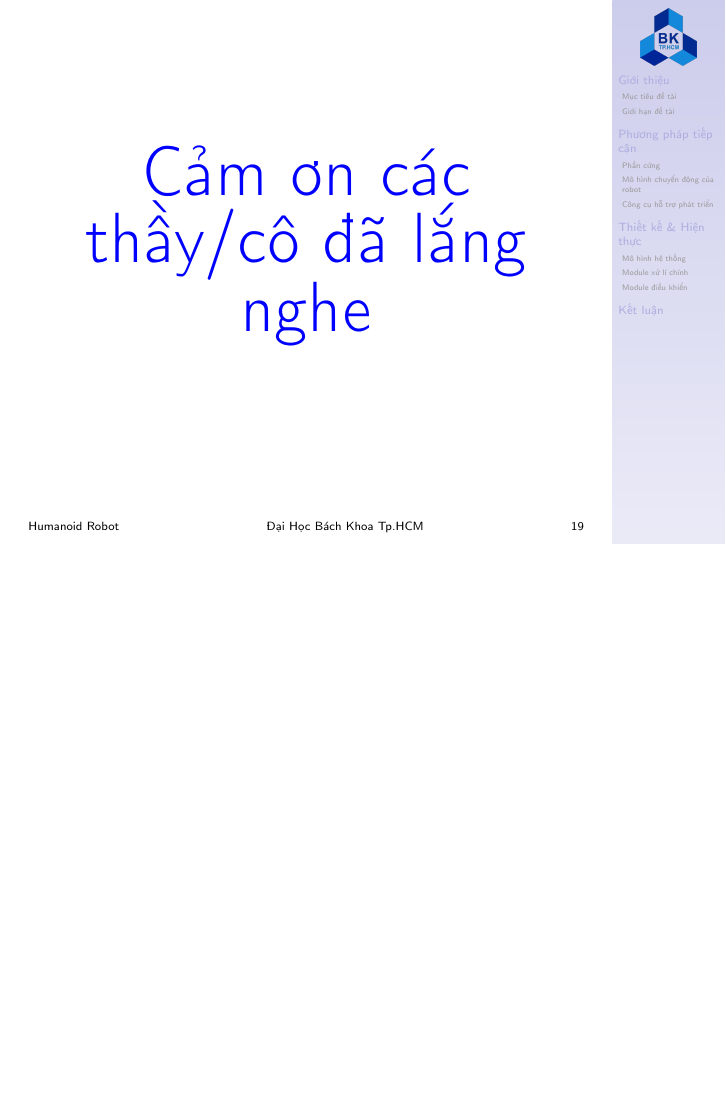
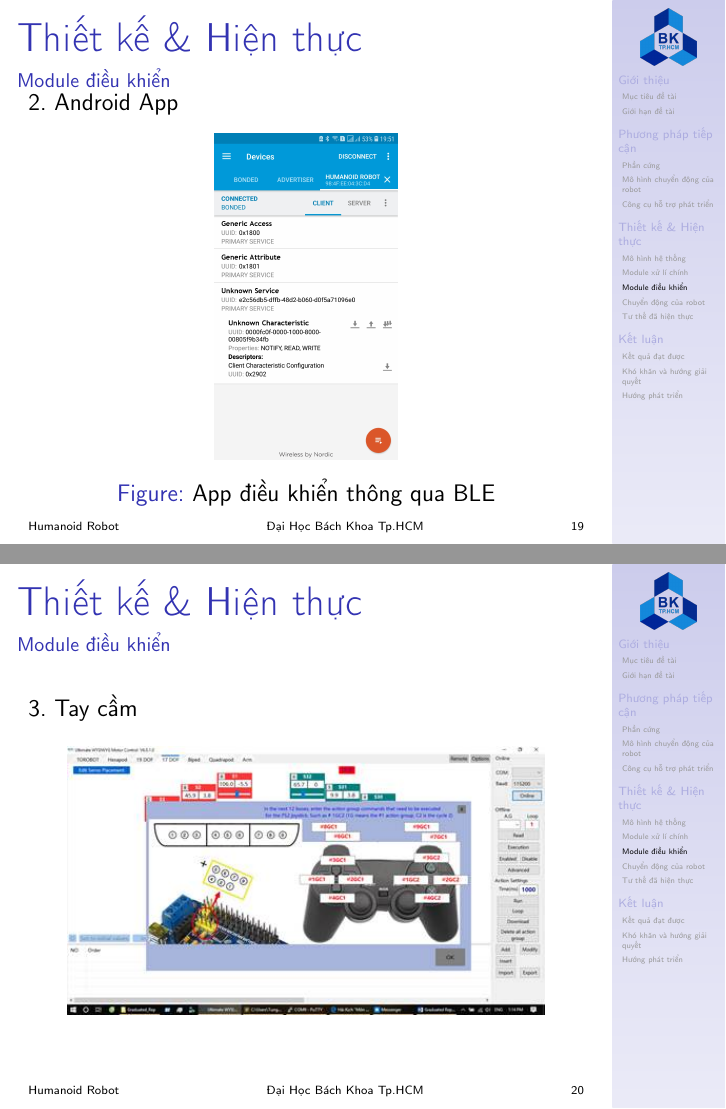
Before and after one commit to huongnguyen071723/presentation, LaTeX slides (presentation.tex): page 21 of 21 before the commit and pages 21 and 22 of 39 after it, the two joined at a grey line, the shorter picture padded with empty space. Compiled offline with pdfLaTeX; a LaTeX package or settings file that is missing is left out.

Commit message:
update content

```diff
--- a/presentation.tex
+++ b/presentation.tex
@@ -242,3 +242,23 @@
 \caption{Flowchart hoạt động}
 \end{figure}
 \end{frame}
+\begin{frame}{Thiết kế \& Hiện thực}{Module điều khiển}{2. Android App}
+\begin{figure}[hbtp]
+\centering
+\includegraphics[scale=0.085]{images/Screenshot_20180607-195153_nRFConnect.jpg}
+\caption{App điều khiển thông qua BLE}
+\end{figure}
+\end{frame}
+\begin{frame}{Thiết kế \& Hiện thực}{Module điều khiển}{3. Tay cầm}
+\begin{figure}[hbtp]
+\centering
+\includegraphics[scale=0.7]{images/image007.jpg}
+%\caption{}
+\end{figure}
+\end{frame}
+\subsection{Chuyển động của robot}
+\begin{frame}{Thiết kế \& Hiện thực}{Chuyển động của robot}
+
+\end{frame}
+\subsection{Tư thế đã hiện thực}
+\begin{frame}{Thiết kế \& Hiện thực}{Tư thế đã hiện thực}
@@ -245,2 +273,29 @@
 \section{Kết luận}
-\section*{}\begin{frame}
+\subsection{Kết quả đạt được}
+\begin{frame}{Kết luận}{Kết quả đạt được}
+\begin{itemize}
+\item Hiểu rõ cấu tạo, nguyên lý thiết kế phần khung cơ thể và cách chuyển động của robot.
+\pause
+\item Sử dụng được Intel Edison và phần mở rộng.
+\pause
+\item Thiết kế App Android.
+\pause
+\item Giao thức kết nối.
+\end{itemize}
+\end{frame}
+\subsection{Khó khăn và hướng giải quyết}
+\begin{frame}{Kết luận}{Khó khăn và hướng giải quyết}
+\begin{itemize}
+\pause
+\item Cấp nguồn cho Intel Edison.
+\pause
+\item Đụng độ socket.
+\pause
+\item Tạo domain name cho Intel Edison.
+\pause
+\item Tài liệu tham khảo từ Torobot.
+\pause
+\item Điều chỉnh robot theo từng tư thế.
+\end{itemize}
+\end{frame}
+\subsection{Hướng phát triển}
```
Also changed, not shown: presentation.pdf, presentation.tex (20 more changed lines), 6 other files.
